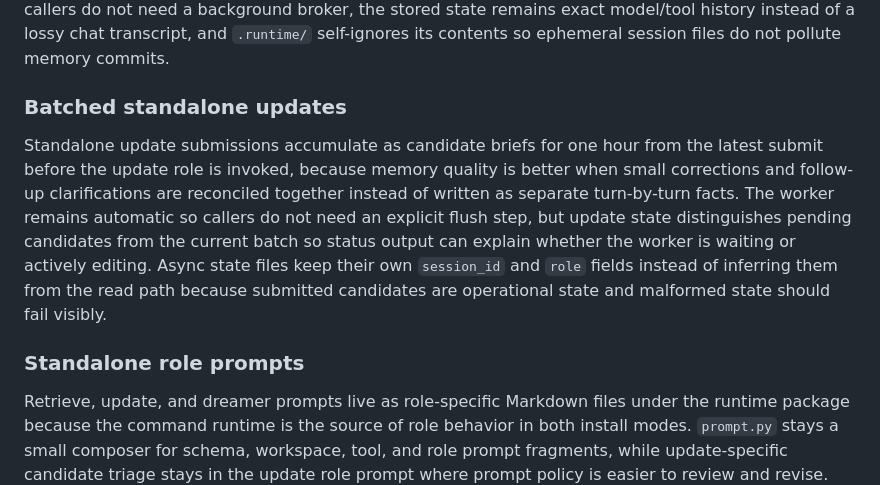
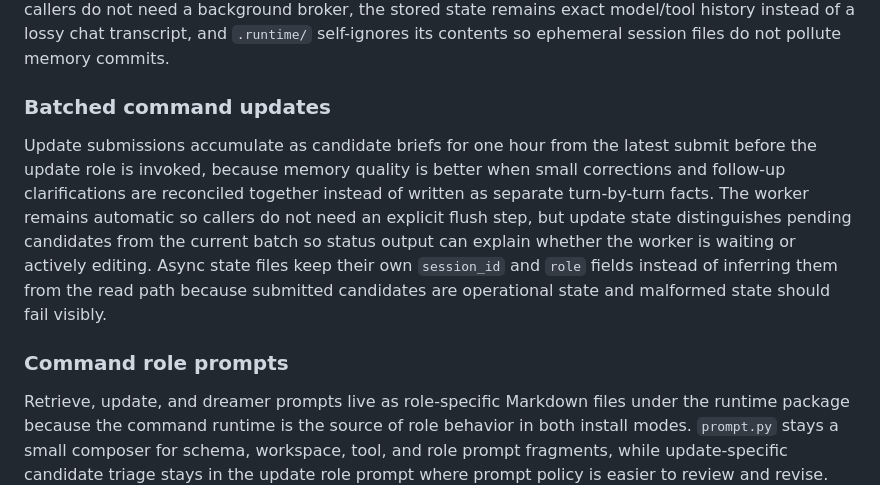
Before and after one commit to RightL/RightMemory, a Markdown page: DESIGN_NOTES.md, the part around the change. GitHub-like rendering.

```diff
--- a/DESIGN_NOTES.md
+++ b/DESIGN_NOTES.md
@@ -70,10 +70,10 @@ MCP is kept outside the MVP because the primary interface should be plain CLI an
 
 One-shot standalone calls use an explicit `--session` id and persist native Pydantic AI message history under `.runtime/sessions/` because normal agent callers often start a fresh process per request but still need true multi-turn continuity. RightMemory owns load/save with locking and atomic replacement so callers do not need a background broker, the stored state remains exact model/tool history instead of a lossy chat transcript, and `.runtime/` self-ignores its contents so ephemeral session files do not pollute memory commits.
 
-### Batched standalone updates
+### Batched command updates
 
-Standalone update submissions accumulate as candidate briefs for one hour from the latest submit before the update role is invoked, because memory quality is better when small corrections and follow-up clarifications are reconciled together instead of written as separate turn-by-turn facts. The worker remains automatic so callers do not need an explicit flush step, but update state distinguishes pending candidates from the current batch so status output can explain whether the worker is waiting or actively editing. Async state files keep their own `session_id` and `role` fields instead of inferring them from the read path because submitted candidates are operational state and malformed state should fail visibly.
+Update submissions accumulate as candidate briefs for one hour from the latest submit before the update role is invoked, because memory quality is better when small corrections and follow-up clarifications are reconciled together instead of written as separate turn-by-turn facts. The worker remains automatic so callers do not need an explicit flush step, but update state distinguishes pending candidates from the current batch so status output can explain whether the worker is waiting or actively editing. Async state files keep their own `session_id` and `role` fields instead of inferring them from the read path because submitted candidates are operational state and malformed state should fail visibly.
 
-### Standalone role prompts
+### Command role prompts
 
 Retrieve, update, and dreamer prompts live as role-specific Markdown files under the runtime package because the command runtime is the source of role behavior in both install modes. `prompt.py` stays a small composer for schema, workspace, tool, and role prompt fragments, while update-specific candidate triage stays in the update role prompt where prompt policy is easier to review and revise.
```
Also changed, not shown: README.md (+1 -1 lines).
